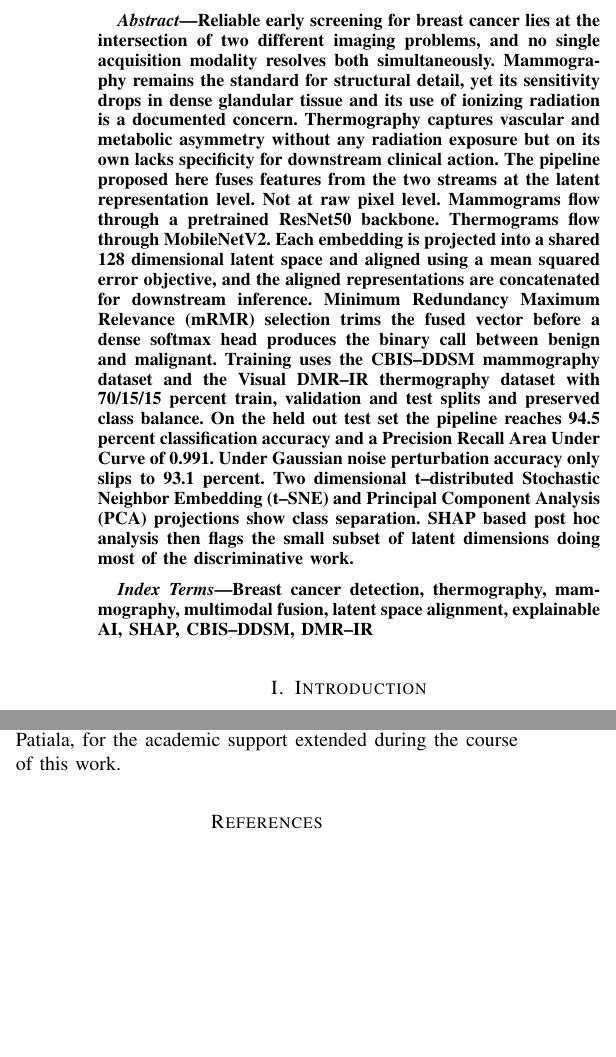
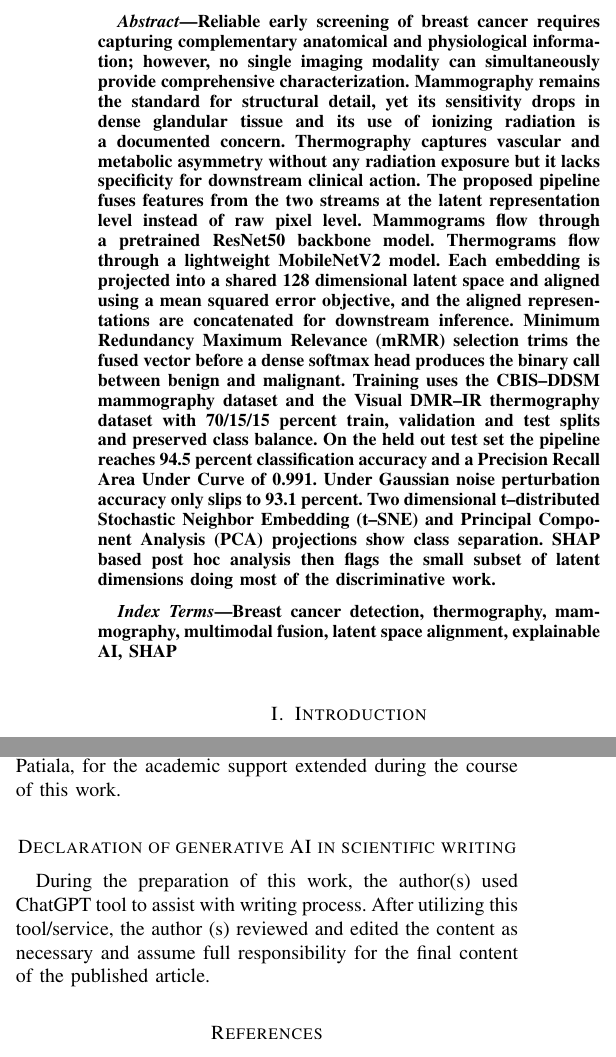
Before and after one commit to Arnavsmayan/TOPSIS-For-Pre-Trained-Models, a LaTeX paper (new_capstone/samplepaper.tex): two parts of the columns of pages 1 and 10 of 11, joined at a grey line, cut so that both start at the same text, the shorter picture padded with empty space. Compiled offline with pdfLaTeX.

Commit message:
Refine author affiliation and add AI declaration
Updated author affiliation formatting and added a declaration regarding the use of generative AI in the writing process.

```diff
--- a/new_capstone/samplepaper.tex
+++ b/new_capstone/samplepaper.tex
@@ -47,11 +47,11 @@ and~Sachin~Kansal\aff{a}\\[4pt]
 
 
 \begin{abstract}
-Reliable early screening for breast cancer lies at the intersection of two different imaging problems, and no single acquisition modality resolves both simultaneously. Mammography remains the standard for structural detail, yet its sensitivity drops in dense glandular tissue and its use of ionizing radiation is a documented concern. Thermography captures vascular and metabolic asymmetry without any radiation exposure but on its own lacks specificity for downstream clinical action. The pipeline proposed here fuses features from the two streams at the latent representation level. Not at raw pixel level. Mammograms flow through a pretrained ResNet50 backbone. Thermograms flow through MobileNetV2. Each embedding is projected into a shared 128 dimensional latent space and aligned using a mean squared error objective, and the aligned representations are concatenated for downstream inference. Minimum Redundancy Maximum Relevance (mRMR) selection trims the fused vector before a dense softmax head produces the binary call between benign and malignant. Training uses the CBIS\textendash DDSM mammography dataset and the Visual DMR\textendash IR thermography dataset with 70/15/15 percent train, validation and test splits and preserved class balance. On the held out test set the pipeline reaches 94.5 percent classification accuracy and a Precision Recall Area Under Curve of 0.991. Under Gaussian noise perturbation accuracy only slips to 93.1 percent. Two dimensional t\textendash distributed Stochastic Neighbor Embedding (t\textendash SNE) and Principal Component Analysis (PCA) projections show class separation. SHAP based post hoc analysis then flags the small subset of latent dimensions doing most of the discriminative work.
+Reliable early screening of breast cancer requires capturing complementary anatomical and physiological information; however, no single imaging modality can simultaneously provide comprehensive characterization. Mammography remains the standard for structural detail, yet its sensitivity drops in dense glandular tissue and its use of ionizing radiation is a documented concern. Thermography captures vascular and metabolic asymmetry without any radiation exposure but it lacks specificity for downstream clinical action. The proposed pipeline fuses features from the two streams at the latent representation level instead of raw pixel level. Mammograms flow through a pretrained ResNet50 backbone model. Thermograms flow through a lightweight MobileNetV2 model. Each embedding is projected into a shared 128 dimensional latent space and aligned using a mean squared error objective, and the aligned representations are concatenated for downstream inference. Minimum Redundancy Maximum Relevance (mRMR) selection trims the fused vector before a dense softmax head produces the binary call between benign and malignant. Training uses the CBIS\textendash DDSM mammography dataset and the Visual DMR\textendash IR thermography dataset with 70/15/15 percent train, validation and test splits and preserved class balance. On the held out test set the pipeline reaches 94.5 percent classification accuracy and a Precision Recall Area Under Curve of 0.991. Under Gaussian noise perturbation accuracy only slips to 93.1 percent. Two dimensional t\textendash distributed Stochastic Neighbor Embedding (t\textendash SNE) and Principal Component Analysis (PCA) projections show class separation. SHAP based post hoc analysis then flags the small subset of latent dimensions doing most of the discriminative work.
 \end{abstract}
 
 \begin{IEEEkeywords}
-Breast cancer detection, thermography, mammography, multimodal fusion, latent space alignment, explainable AI, SHAP, CBIS\textendash DDSM, DMR\textendash IR
+Breast cancer detection, thermography, mammography, multimodal fusion, latent space alignment, explainable AI, SHAP
 \end{IEEEkeywords}
 
 \section{Introduction}
@@ -508,6 +508,9 @@ The datasets used in this study are publicly available. The CBIS\textendash DDSM
 \section*{Acknowledgements}
 The authors would like to thank the Department of Computer Science and Engineering and the Department of Biotechnology at Thapar Institute of Engineering and Technology, Patiala, for the academic support extended during the course of this work.
 
+\section*{Declaration of generative AI in scientific writing}
+During the preparation of this work, the author(s) used ChatGPT tool to assist with writing process. After utilizing this tool/service, the author (s) reviewed and edited the content as necessary and assume full responsibility for the final content of the published article.
+
 \bibliography{refs}
 \bibliographystyle{IEEEtran}
 
```
Also changed, not shown: new_capstone/samplepaper.tex (8 more changed lines).
